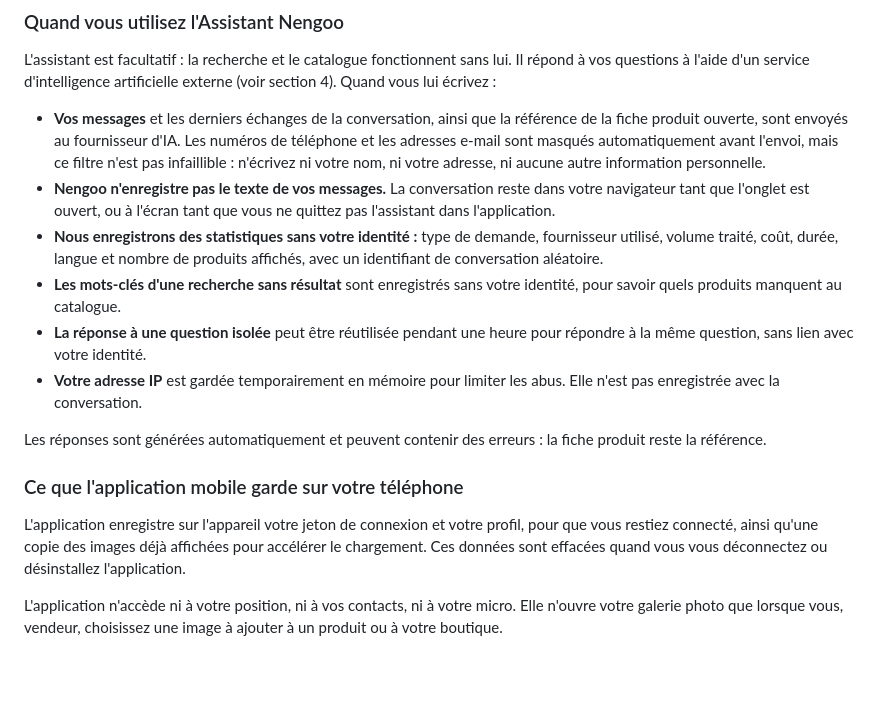
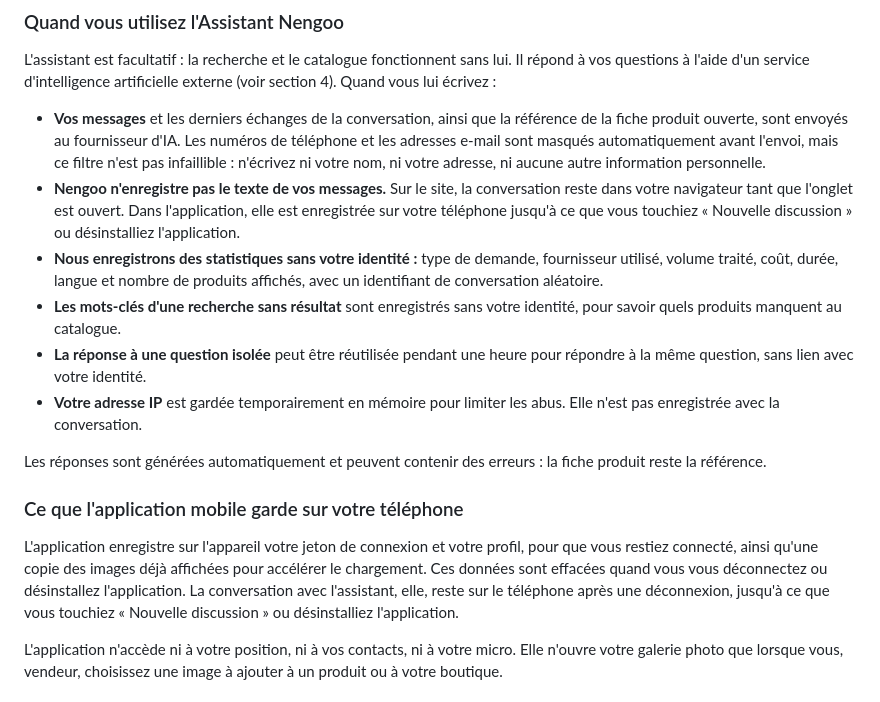
Before and after one commit to kouamojp/Nengoo-app-web, a Markdown page: docs/POLITIQUE_CONFIDENTIALITE.md, the part around the change. GitHub-like rendering; blank space fills up the shorter version.

Commit message:
Document that the app keeps the assistant conversation on the phone
Co-Authored-By: Claude Opus 5.5 <noreply@anthropic.com>

```diff
--- a/docs/POLITIQUE_CONFIDENTIALITE.md
+++ b/docs/POLITIQUE_CONFIDENTIALITE.md
@@ -64,7 +64,7 @@ Nengoo ne collecte ni n'enregistre aucun numéro de carte bancaire.
 L'assistant est facultatif : la recherche et le catalogue fonctionnent sans lui. Il répond à vos questions à l'aide d'un service d'intelligence artificielle externe (voir section 4). Quand vous lui écrivez :
 
 - **Vos messages** et les derniers échanges de la conversation, ainsi que la référence de la fiche produit ouverte, sont envoyés au fournisseur d'IA. Les numéros de téléphone et les adresses e-mail sont masqués automatiquement avant l'envoi, mais ce filtre n'est pas infaillible : n'écrivez ni votre nom, ni votre adresse, ni aucune autre information personnelle.
-- **Nengoo n'enregistre pas le texte de vos messages.** La conversation reste dans votre navigateur tant que l'onglet est ouvert, ou à l'écran tant que vous ne quittez pas l'assistant dans l'application.
+- **Nengoo n'enregistre pas le texte de vos messages.** Sur le site, la conversation reste dans votre navigateur tant que l'onglet est ouvert. Dans l'application, elle est enregistrée sur votre téléphone jusqu'à ce que vous touchiez « Nouvelle discussion » ou désinstalliez l'application.
 - **Nous enregistrons des statistiques sans votre identité :** type de demande, fournisseur utilisé, volume traité, coût, durée, langue et nombre de produits affichés, avec un identifiant de conversation aléatoire.
 - **Les mots-clés d'une recherche sans résultat** sont enregistrés sans votre identité, pour savoir quels produits manquent au catalogue.
 - **La réponse à une question isolée** peut être réutilisée pendant une heure pour répondre à la même question, sans lien avec votre identité.
@@ -74,7 +74,7 @@ Les réponses sont générées automatiquement et peuvent contenir des erreurs :
 
 ### Ce que l'application mobile garde sur votre téléphone
 
-L'application enregistre sur l'appareil votre jeton de connexion et votre profil, pour que vous restiez connecté, ainsi qu'une copie des images déjà affichées pour accélérer le chargement. Ces données sont effacées quand vous vous déconnectez ou désinstallez l'application.
+L'application enregistre sur l'appareil votre jeton de connexion et votre profil, pour que vous restiez connecté, ainsi qu'une copie des images déjà affichées pour accélérer le chargement. Ces données sont effacées quand vous vous déconnectez ou désinstallez l'application. La conversation avec l'assistant, elle, reste sur le téléphone après une déconnexion, jusqu'à ce que vous touchiez « Nouvelle discussion » ou désinstalliez l'application.
 
 L'application n'accède ni à votre position, ni à vos contacts, ni à votre micro. Elle n'ouvre votre galerie photo que lorsque vous, vendeur, choisissez une image à ajouter à un produit ou à votre boutique.
 
```
Also changed, not shown: docs/ASSISTANT_IA.md (+2 -1 lines).
